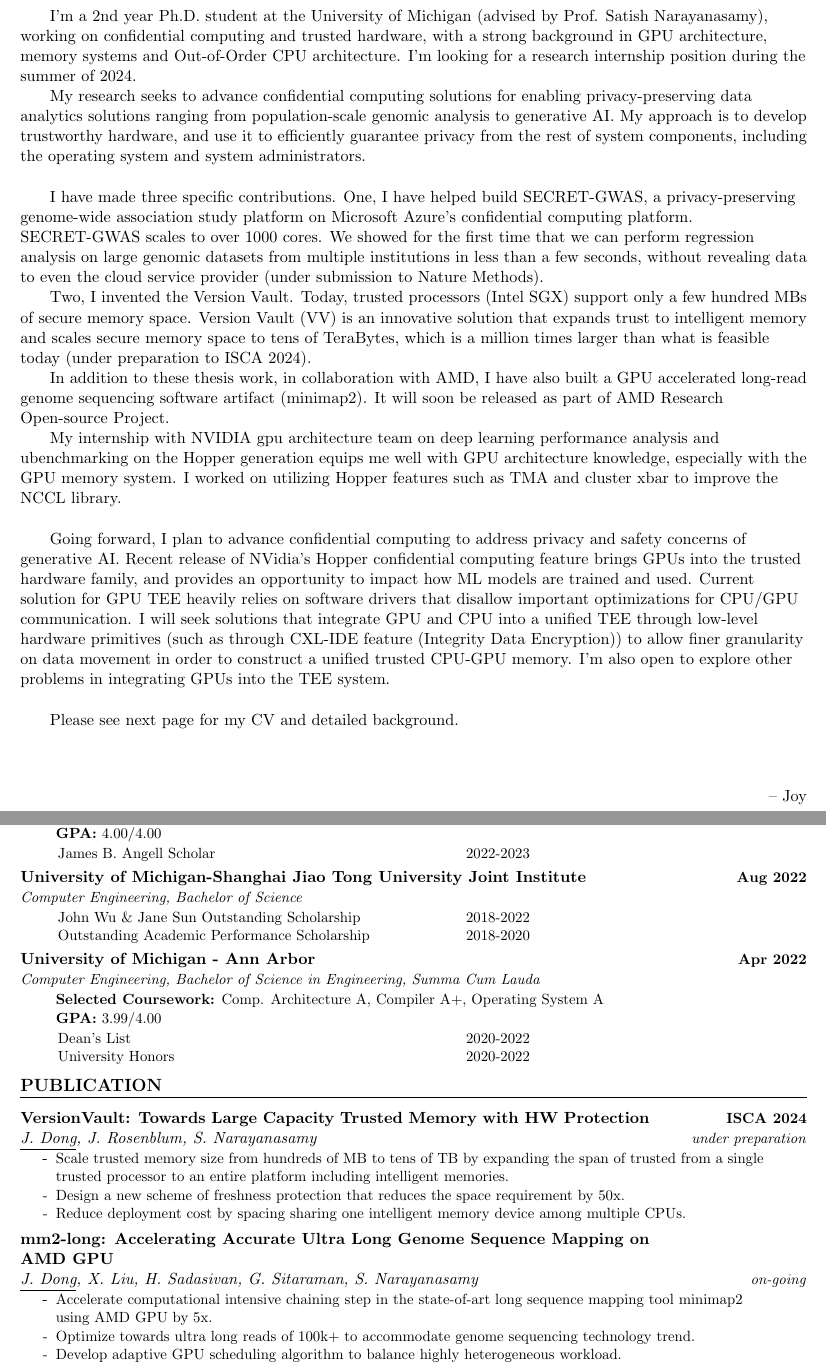
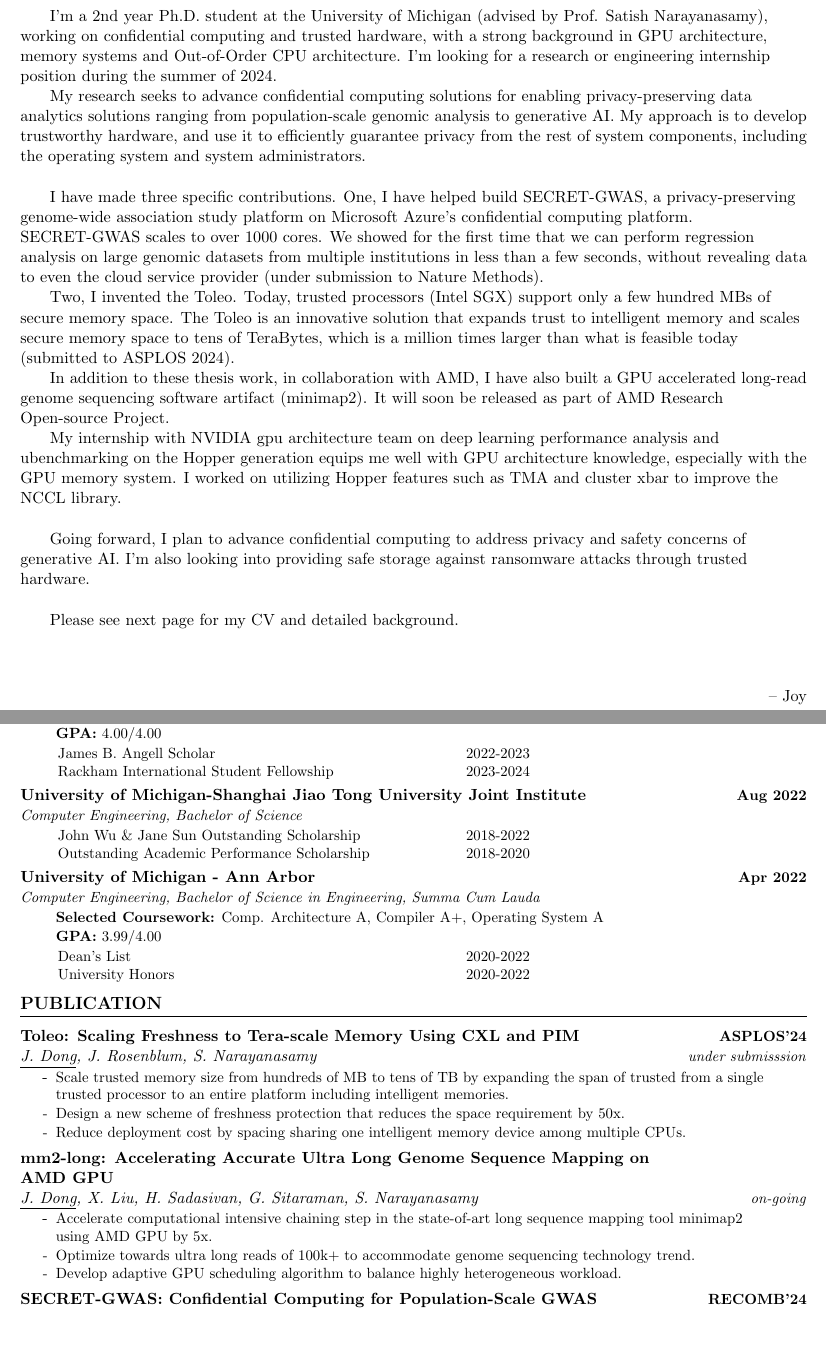
Before and after one commit to joydddd/CV, a LaTeX document (main.tex, which reads Sections/coverletter.tex, Sections/education.tex, Sections/publication.tex): two parts of pages 1 and 2 of 3, joined at a grey line, cut so that both start at the same text, the shorter picture padded with empty space. Compiled offline with pdfLaTeX.

Commit message:
Add Update fellowship and project name

```diff
--- a/Sections/coverletter.tex
+++ b/Sections/coverletter.tex
@@ -1,18 +1,19 @@
-I'm a 2nd year Ph.D. student at the University of Michigan (advised by Prof. Satish Narayanasamy), working on confidential computing and trusted hardware, with a strong background in GPU architecture, memory systems and Out-of-Order CPU architecture. I'm looking for a research internship position during the summer of 2024. \par
+I'm a 2nd year Ph.D. student at the University of Michigan (advised by Prof. Satish Narayanasamy), working on confidential computing and trusted hardware, with a strong background in GPU architecture, memory systems and Out-of-Order CPU architecture. I'm looking for a research or engineering internship position during the summer of 2024. \par
 My research seeks to advance confidential computing solutions for enabling privacy-preserving data analytics solutions ranging from population-scale genomic analysis to generative AI.  My approach is to develop trustworthy hardware, and use it to efficiently guarantee privacy from the rest of system components, including the operating system and system administrators. \par
 
 \vspace{3ex}
 
 I have made three specific contributions. One, I have helped build SECRET-GWAS, a privacy-preserving genome-wide association study platform on Microsoft Azure's confidential computing platform. SECRET-GWAS scales to over 1000 cores. We showed for the first time that we can perform regression analysis on large genomic datasets from multiple institutions in less than a few seconds, without revealing data to even the cloud service provider (under submission to Nature Methods). \par
 
-Two, I invented the Version Vault. Today, trusted processors (Intel SGX) support only a few hundred MBs of secure memory space. Version Vault (VV) is an innovative solution that expands trust to intelligent memory and scales secure memory space to tens of TeraBytes, which is a million times larger than what is feasible today (under preparation to ISCA 2024).\\
+Two, I invented the Toleo. Today, trusted processors (Intel SGX) support only a few hundred MBs of secure memory space. The Toleo is an innovative solution that expands trust to intelligent memory and scales secure memory space to tens of TeraBytes, which is a million times larger than what is feasible today (submitted to ASPLOS 2024).\\
 
 In addition to these thesis work, in collaboration with AMD, I have also built a GPU accelerated long-read genome sequencing software artifact (minimap2). It will soon be released as part of AMD Research Open-source Project. \\
 
 My internship with NVIDIA gpu architecture team on deep learning performance analysis and ubenchmarking on the Hopper generation equips me well with GPU architecture knowledge, especially with the GPU memory system. I worked on utilizing Hopper features such as TMA and cluster xbar to improve the NCCL library. \\
 
 \vspace{3ex}
-Going forward, I plan to advance confidential computing to address privacy and safety concerns of generative AI. Recent release of NVidia's Hopper confidential computing feature brings GPUs into the trusted hardware family, and provides an opportunity to impact how ML models are trained and used. Current solution for GPU TEE heavily relies on software drivers that disallow important optimizations for CPU/GPU communication. I will seek solutions that integrate GPU and CPU into a unified TEE through low-level hardware primitives (such as through CXL-IDE feature (Integrity Data Encryption)) to allow finer granularity on data movement in order to construct a unified trusted CPU-GPU memory. I'm also open to explore other problems in integrating GPUs into the TEE system. \\
+Going forward, I plan to advance confidential computing to address privacy and safety concerns of generative AI. I'm also looking into providing safe storage against ransomware attacks through trusted hardware.
+% Recent release of NVidia's Hopper confidential computing feature brings GPUs into the trusted hardware family, and provides an opportunity to impact how ML models are trained and used. Current solution for GPU TEE heavily relies on software drivers that disallow important optimizations for CPU/GPU communication. I will seek solutions that integrate GPU and CPU into a unified TEE through low-level hardware primitives (such as through CXL-IDE feature (Integrity Data Encryption)) to allow finer granularity on data movement in order to construct a unified trusted CPU-GPU memory. I'm also open to explore other problems in integrating GPUs into the TEE system. \\
 
 \vspace{3ex}
 
--- a/Sections/education.tex
+++ b/Sections/education.tex
@@ -12,6 +12,7 @@
             \eduItem{\textbf{GPA:} 4.00/4.00}
         \resumeItemListEnd
         \AwardItem{James B. Angell Scholar}{2022-2023}
+        \AwardItem{Rackham International Student Fellowship}{2023-2024}
     \resumeSubheading
     {University of Michigan-Shanghai Jiao Tong University Joint Institute}{Aug 2022}
     {Computer Engineering, Bachelor of Science}{}
--- a/Sections/publication.tex
+++ b/Sections/publication.tex
@@ -3,10 +3,10 @@
     \resumeSubHeadingListStart
         % Project 1
         \resumePaperHeading
-        {VersionVault: Towards Large Capacity Trusted Memory with HW Protection} % Title
-        {ISCA 2024} % Conference
+        {Toleo: Scaling Freshness to Tera-scale Memory Using CXL and PIM} % Title
+        {ASPLOS'24} % Conference
         {\underline{J. Dong}, J. Rosenblum, S. Narayanasamy} % Authors
-        {under preparation} % Status
+        {under submisssion} % Status
         \resumeItemListStart
         \resumeItem{Scale trusted memory size from hundreds of MB to tens of TB by expanding the span of trusted from a single trusted processor to an entire platform including intelligent memories. }
         \resumeItem{Design a new scheme of freshness protection that reduces the space requirement by 50x.}
@@ -27,8 +27,8 @@
 
         % Project 3
         \resumePaperHeading
-        {SECRET-GWAS: A Platform for Online Million-Patient Multi-institutional GWAS based on TEE} % Title
-        {Nature Methods} % Conference
+        {SECRET-GWAS: Confidential Computing for Population-Scale GWAS} % Title
+        {RECOMB'24} % Conference
         {J. Rosenblum, \underline{J. Dong}, S. Narayanasamy} % Authors
         {under submission} % Status
         \resumeItemListStart
```
Also changed, not shown: Sections/teaching.tex (+1 -1 lines), main.pdf.
